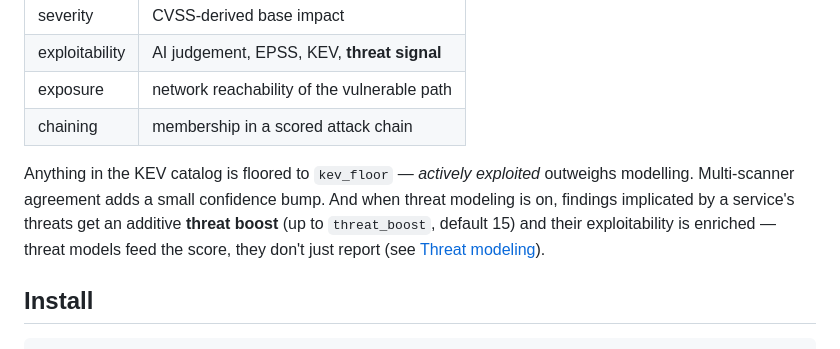
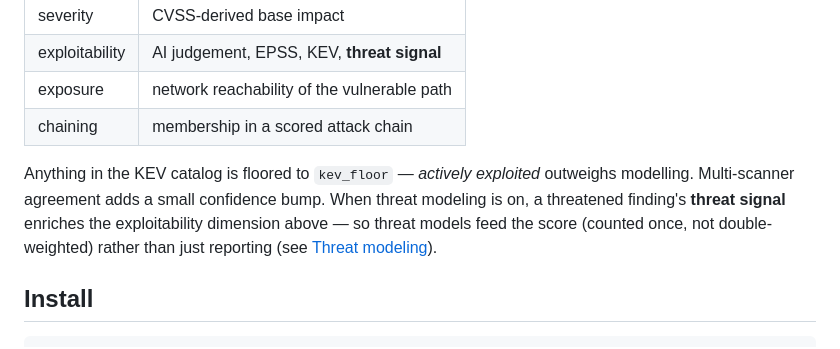
Before and after one commit to mfmiguez-oss/codescan, a Markdown page: README.md, the part around the change. Rendered like a GitHub page.

Commit message:
feat: Refactor threat modeling and scoring logic; remove threat boost configuration

```diff
--- a/README.md
+++ b/README.md
@@ -130,11 +130,11 @@ config):
 | chaining | membership in a scored attack chain |
 
 Anything in the KEV catalog is floored to `kev_floor` — *actively exploited*
-outweighs modelling. Multi-scanner agreement adds a small confidence bump. And
-when threat modeling is on, findings implicated by a service's threats get an
-additive **threat boost** (up to `threat_boost`, default 15) and their
-exploitability is enriched — threat models feed the score, they don't just
-report (see [Threat modeling](#threat-modeling)).
+outweighs modelling. Multi-scanner agreement adds a small confidence bump. When
+threat modeling is on, a threatened finding's **threat signal** enriches the
+exploitability dimension above — so threat models feed the score (counted once,
+not double-weighted) rather than just reporting (see
+[Threat modeling](#threat-modeling)).
 
 ## Install
 
```
Also changed, not shown: docs/DESIGN.md (+8 -8 lines), docs/architecture.png, 12 other files.
